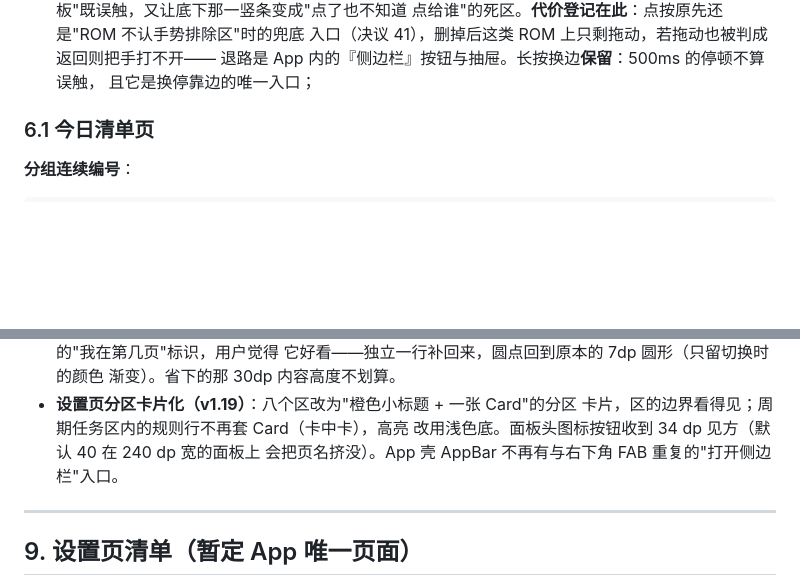
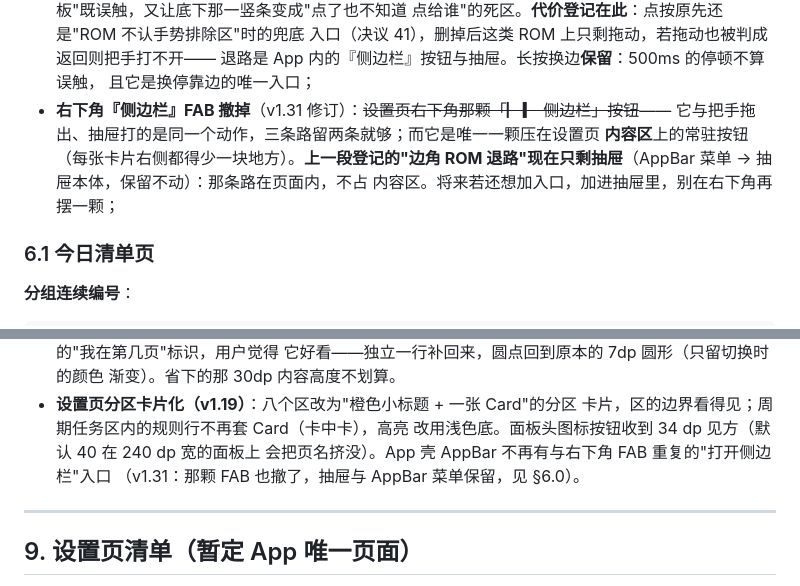
Before and after one commit to lumen-one/gtd_todo, a Markdown page: docs/ui-interaction.md, 2 parts joined by grey strips. Drawn GitHub-style; blank space fills up the shorter version.

Commit message:
docs: 撤掉右下角『侧边栏』FAB，抽屉与 AppBar 菜单保留
v1.31（§6.0 新条）：同一个「开面板」动作上原来摆着三条路（把手拖出 / 抽屉 /
FAB），留两条就够；FAB 是唯一一颗压在设置页内容区上的常驻按钮。§6.0 上一段
登记的"边角 ROM 退路"因此从"按钮 + 抽屉"收成只剩抽屉，§9 的 AppBar 口径同步。

```diff
--- a/docs/ui-interaction.md
+++ b/docs/ui-interaction.md
@@ -348,6 +348,11 @@ status: active
   入口（决议 41），删掉后这类 ROM 上只剩拖动，若拖动也被判成返回则把手打不开——
   退路是 App 内的『侧边栏』按钮与抽屉。长按换边**保留**：500ms 的停顿不算误触，
   且它是换停靠边的唯一入口；
+- **右下角『侧边栏』FAB 撤掉**（v1.31 修订）：~~设置页右下角那颗「▏▎ 侧边栏」按钮~~——
+  它与把手拖出、抽屉打的是同一个动作，三条路留两条就够；而它是唯一一颗压在设置页
+  **内容区**上的常驻按钮（每张卡片右侧都得少一块地方）。**上一段登记的"边角 ROM
+  退路"现在只剩抽屉**（AppBar 菜单 → 抽屉本体，保留不动）：那条路在页面内，不占
+  内容区。将来若还想加入口，加进抽屉里，别在右下角再摆一颗；
 
 ### 6.1 今日清单页
 
@@ -776,7 +781,8 @@ nextReminderAt = 沿用上次锚点（任务自身没变时）否则 addWorkMinu
 - **设置页分区卡片化（v1.19）**：八个区改为"橙色小标题 + 一张 Card"的分区
   卡片，区的边界看得见；周期任务区内的规则行不再套 Card（卡中卡），高亮
   改用浅色底。面板头图标按钮收到 34 dp 见方（默认 40 在 240 dp 宽的面板上
-  会把页名挤没）。App 壳 AppBar 不再有与右下角 FAB 重复的"打开侧边栏"入口。
+  会把页名挤没）。App 壳 AppBar 不再有与右下角 FAB 重复的"打开侧边栏"入口
+  （v1.31：那颗 FAB 也撤了，抽屉与 AppBar 菜单保留，见 §6.0）。
 
 ---
 
```
